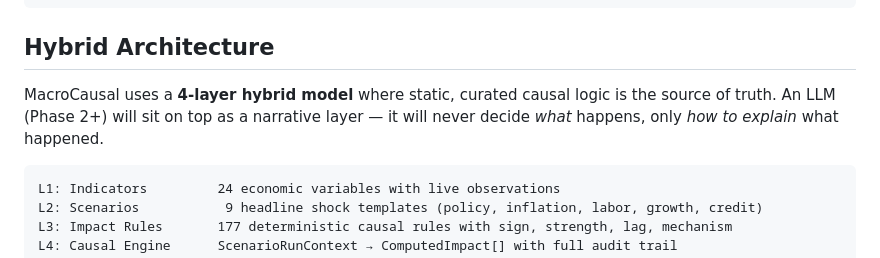
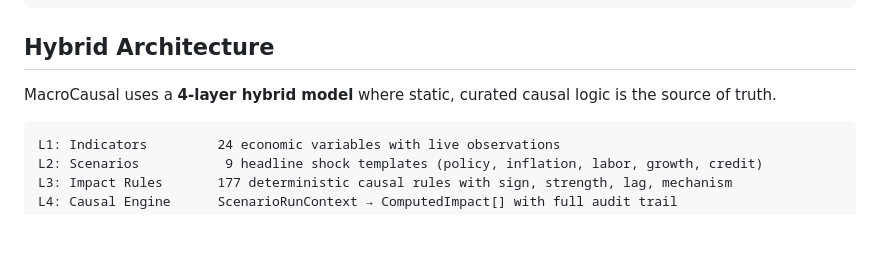
Before and after one commit to quill5966/econ-impact-map, a Markdown page: README.md, the part around the change. Rendered like a GitHub page; blank space fills up the shorter version.

````diff
--- a/README.md
+++ b/README.md
@@ -23,7 +23,7 @@ node update-indicators.js --fomc-only # only run FOMC classification
 
 ## Hybrid Architecture
 
-MacroCausal uses a **4-layer hybrid model** where static, curated causal logic is the source of truth. An LLM (Phase 2+) will sit on top as a narrative layer — it will never decide *what* happens, only *how to explain* what happened.
+MacroCausal uses a **4-layer hybrid model** where static, curated causal logic is the source of truth.
 
 ```
 L1: Indicators         24 economic variables with live observations
````
